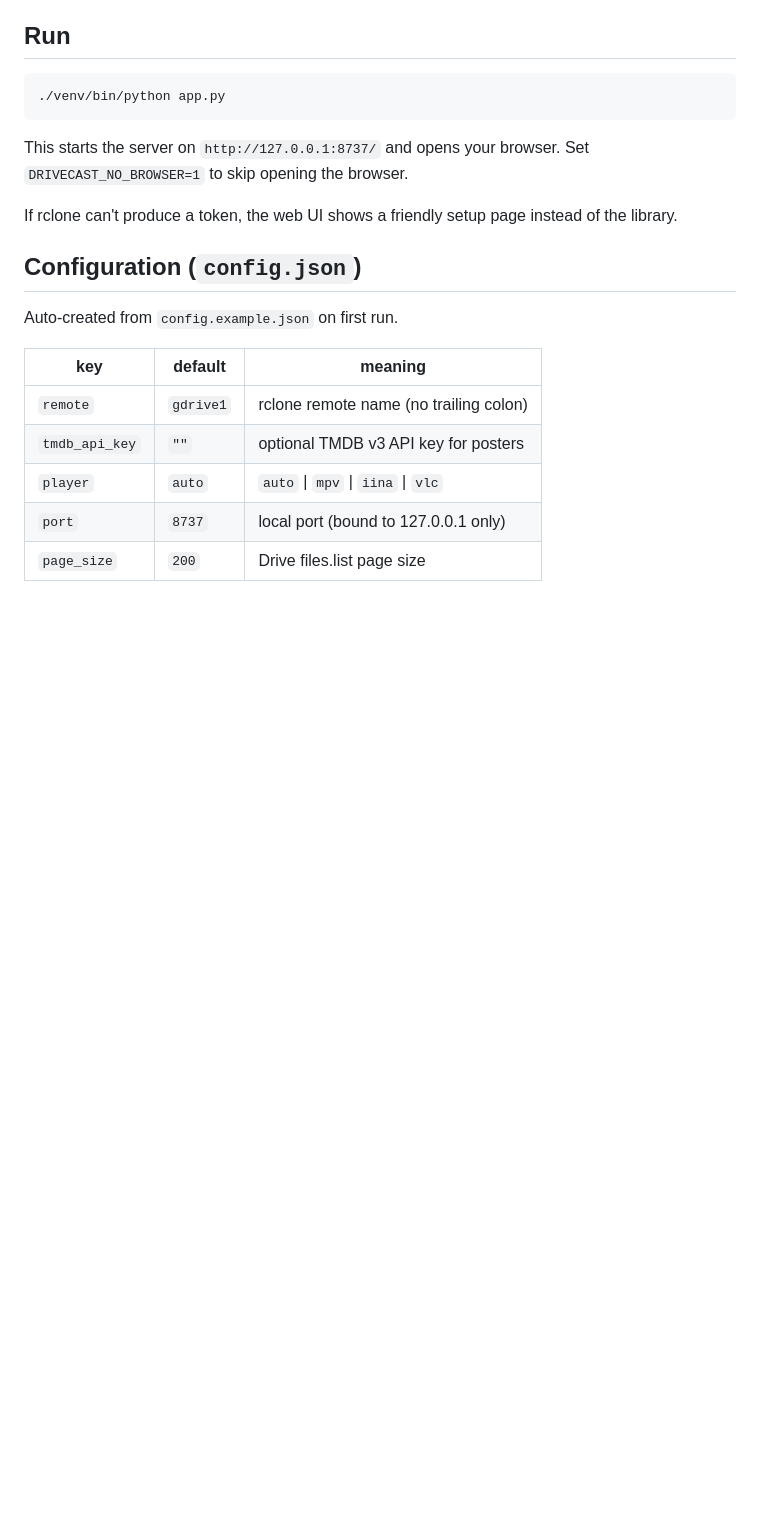
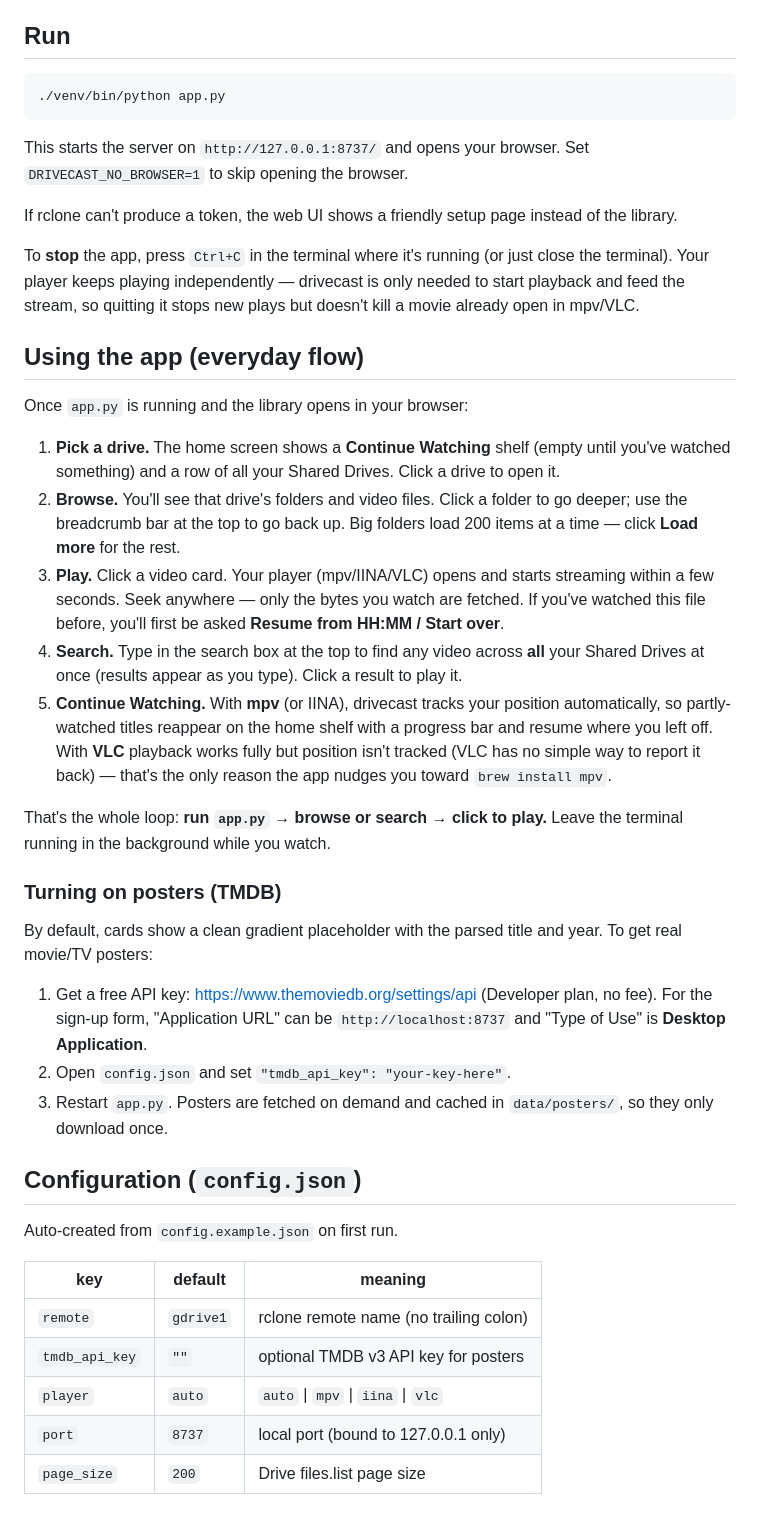
Before and after one commit to AdinathChaudhari/drivecast, a Markdown page: README.md, the part around the change. Drawn GitHub-style; blank space fills up the shorter version.

Commit message:
Add everyday usage walkthrough to README and EXPLAINER
Co-Authored-By: Claude Fable 5 <noreply@anthropic.com>

```diff
--- a/README.md
+++ b/README.md
@@ -78,6 +78,49 @@ This starts the server on `http://127.0.0.1:8737/` and opens your browser. Set
 If rclone can't produce a token, the web UI shows a friendly setup page instead
 of the library.
 
+To **stop** the app, press `Ctrl+C` in the terminal where it's running (or just
+close the terminal). Your player keeps playing independently — drivecast is only
+needed to start playback and feed the stream, so quitting it stops new plays but
+doesn't kill a movie already open in mpv/VLC.
+
+## Using the app (everyday flow)
+
+Once `app.py` is running and the library opens in your browser:
+
+1. **Pick a drive.** The home screen shows a **Continue Watching** shelf (empty
+   until you've watched something) and a row of all your Shared Drives. Click a
+   drive to open it.
+2. **Browse.** You'll see that drive's folders and video files. Click a folder
+   to go deeper; use the breadcrumb bar at the top to go back up. Big folders
+   load 200 items at a time — click **Load more** for the rest.
+3. **Play.** Click a video card. Your player (mpv/IINA/VLC) opens and starts
+   streaming within a few seconds. Seek anywhere — only the bytes you watch are
+   fetched. If you've watched this file before, you'll first be asked
+   **Resume from HH:MM / Start over**.
+4. **Search.** Type in the search box at the top to find any video across **all**
+   your Shared Drives at once (results appear as you type). Click a result to
+   play it.
+5. **Continue Watching.** With **mpv** (or IINA), drivecast tracks your position
+   automatically, so partly-watched titles reappear on the home shelf with a
+   progress bar and resume where you left off. With **VLC** playback works fully
+   but position isn't tracked (VLC has no simple way to report it back) — that's
+   the only reason the app nudges you toward `brew install mpv`.
+
+That's the whole loop: **run `app.py` → browse or search → click to play.** Leave
+the terminal running in the background while you watch.
+
+### Turning on posters (TMDB)
+
+By default, cards show a clean gradient placeholder with the parsed title and
+year. To get real movie/TV posters:
+
+1. Get a free API key: https://www.themoviedb.org/settings/api (Developer plan,
+   no fee). For the sign-up form, "Application URL" can be
+   `http://localhost:8737` and "Type of Use" is **Desktop Application**.
+2. Open `config.json` and set `"tmdb_api_key": "your-key-here"`.
+3. Restart `app.py`. Posters are fetched on demand and cached in
+   `data/posters/`, so they only download once.
+
 ## Configuration (`config.json`)
 
 Auto-created from `config.example.json` on first run.
```
Also changed, not shown: EXPLAINER.md (+57 -0 lines).
